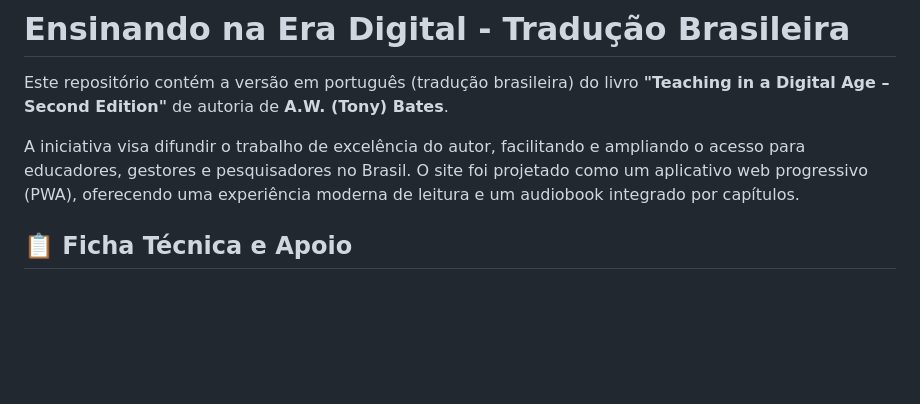
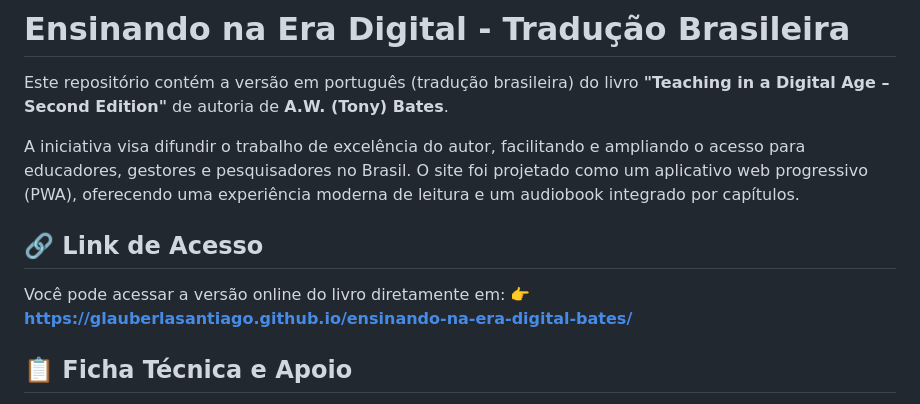
Before and after one commit to GlauberLASantiago/ensinando-na-era-digital-bates, a Markdown page: README.md, the part around the change. Drawn GitHub-style; blank space fills up the shorter version.

Commit message:
Add live link to README.md

```diff
--- a/README.md
+++ b/README.md
@@ -3,6 +3,12 @@
 Este repositório contém a versão em português (tradução brasileira) do livro **"Teaching in a Digital Age – Second Edition"** de autoria de **A.W. (Tony) Bates**.
 
 A iniciativa visa difundir o trabalho de excelência do autor, facilitando e ampliando o acesso para educadores, gestores e pesquisadores no Brasil. O site foi projetado como um aplicativo web progressivo (PWA), oferecendo uma experiência moderna de leitura e um audiobook integrado por capítulos.
+
+## 🔗 Link de Acesso
+
+Você pode acessar a versão online do livro diretamente em:
+👉 **[https://glauberlasantiago.github.io/ensinando-na-era-digital-bates/](https://glauberlasantiago.github.io/ensinando-na-era-digital-bates/)**
+
 
 ## 📋 Ficha Técnica e Apoio
 
```
